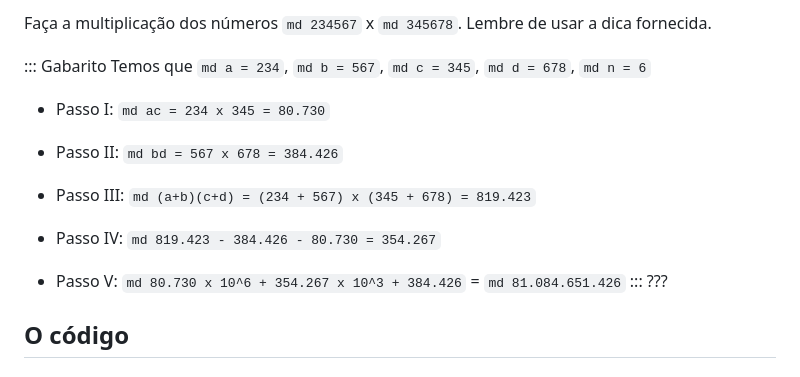
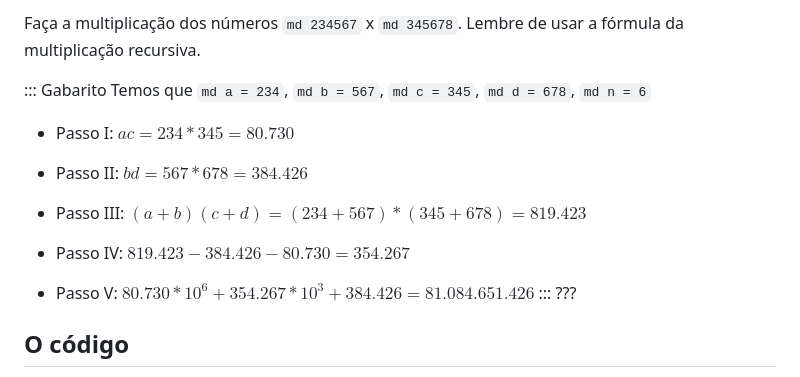
Before and after one commit to drumondpe/handout_DesProg, a Markdown page: src/handout.md, the part around the change printed below. GitHub-like rendering.

```diff
--- a/src/handout.md
+++ b/src/handout.md
@@ -122,18 +115,18 @@ Agora vamos fazer outro exercício para fixar o conteúdo
 
-Faça a multiplicação dos números `md 234567` x `md 345678`. Lembre de usar a dica fornecida.
+Faça a multiplicação dos números `md 234567` x `md 345678`. Lembre de usar a fórmula da multiplicação recursiva.
 
 ::: Gabarito
 Temos que `md a = 234`, `md b = 567`, `md c = 345`, `md d = 678`, `md n = 6`
 
-* Passo I: `md ac = 234 x 345 = 80.730`
+* Passo I: $ac = 234 * 345 = 80.730$
 
-* Passo II: `md bd = 567 x 678 = 384.426`
+* Passo II: $bd = 567 * 678 = 384.426$
 
-* Passo III: `md (a+b)(c+d) = (234 + 567) x (345 + 678) = 819.423`
+* Passo III: $(a+b)(c+d) = (234 + 567) * (345 + 678) = 819.423$
 
-* Passo IV: `md 819.423 - 384.426 - 80.730 = 354.267`
+* Passo IV: $819.423 - 384.426 - 80.730 = 354.267$
 
-* Passo V: `md 80.730 x 10^6 + 354.267 x 10^3 + 384.426` = `md 81.084.651.426`
+* Passo V: $80.730 * 10^6 + 354.267 * 10^3 + 384.426 = 81.084.651.426$
 :::
 ???
 
```
Also changed, not shown: other parts of src/handout.md (+40 -47 lines).
